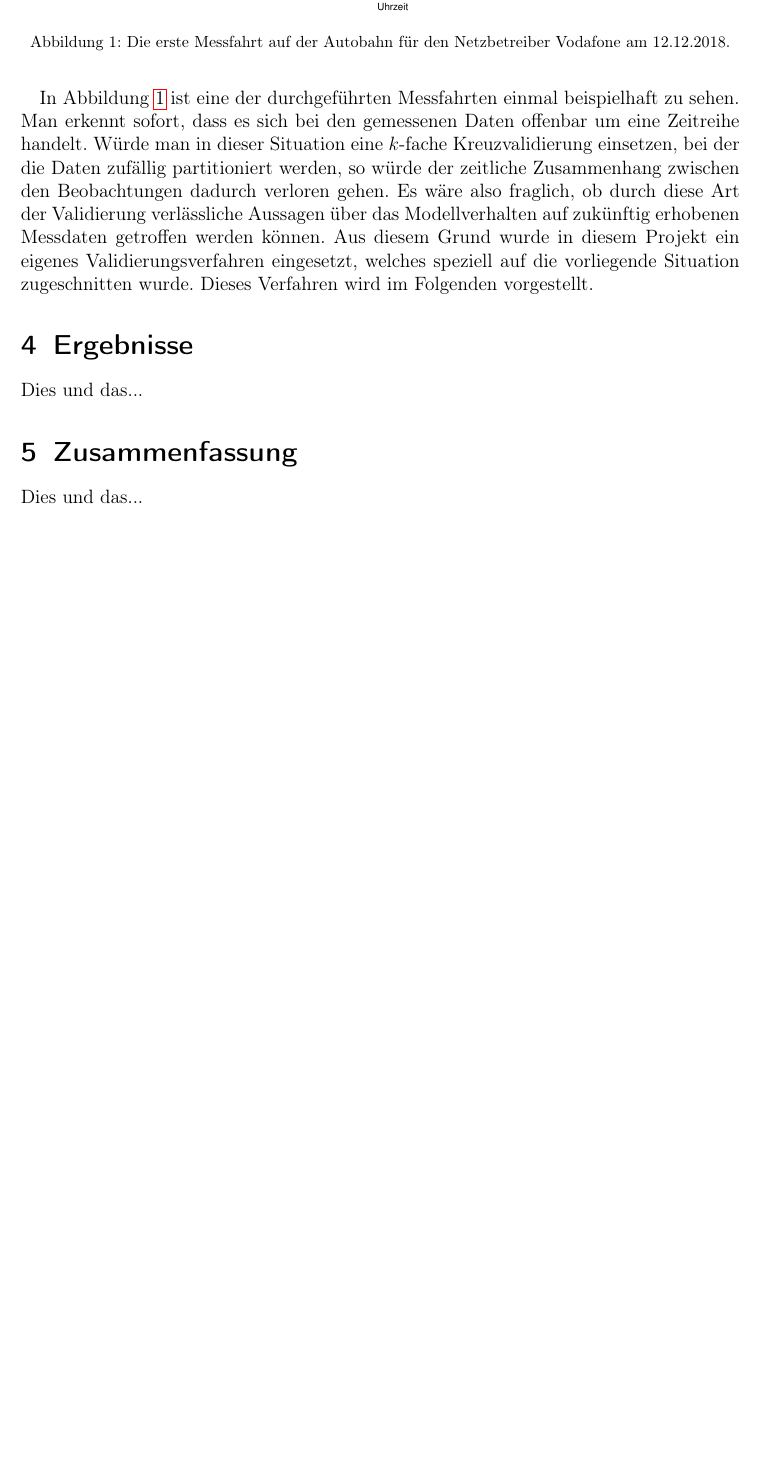
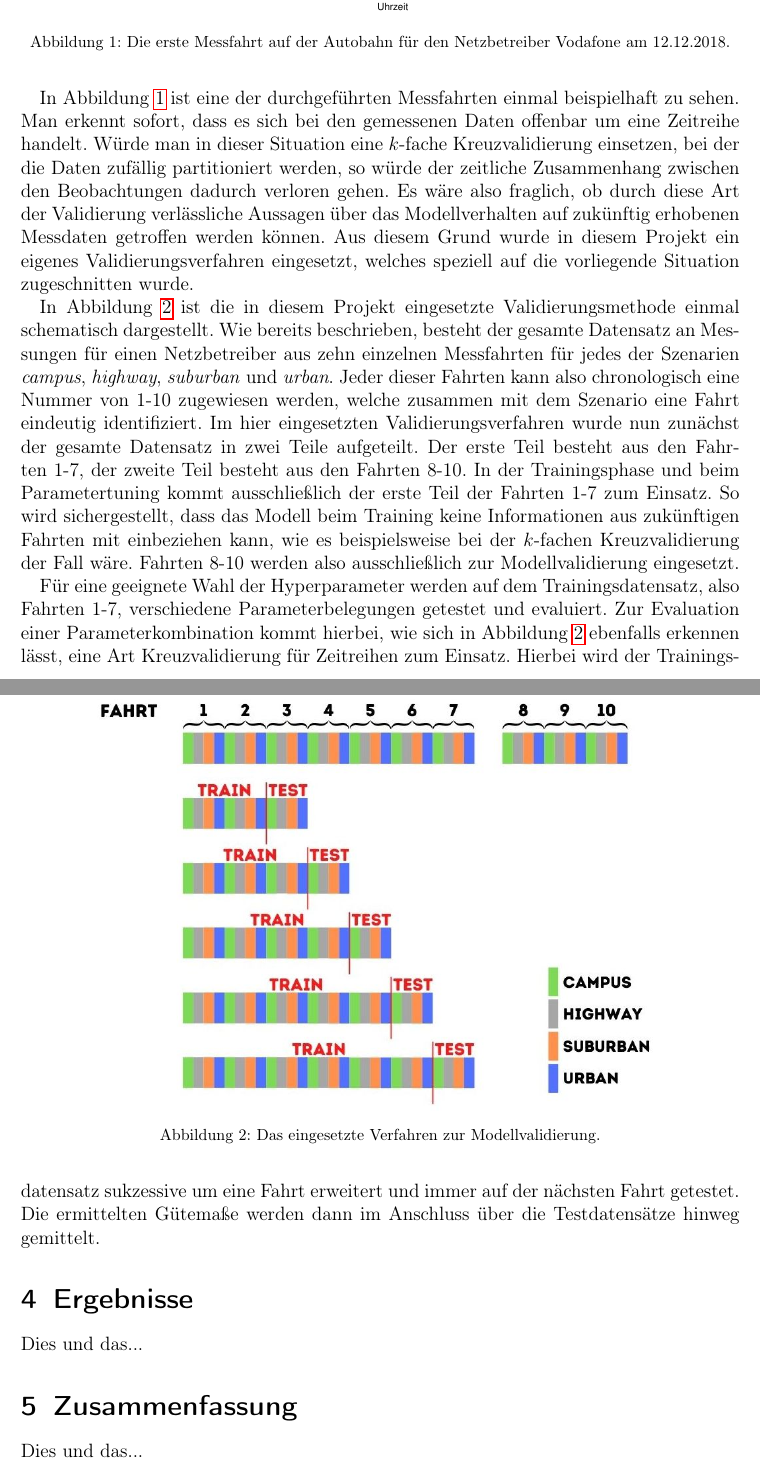
Before and after one commit to chr-peters/fallstudien_2_berichte, a LaTeX document (data_rate_prediction/bericht_task_1_christian_peters.tex, which reads data_rate_prediction/abschnitte/methodik.tex): part of page 7 of 8 before the commit and two parts of pages 7 and 8 of 9 after it, the two joined at a grey line, cut so that both start at the same text, the shorter picture padded with empty space. Compiled offline with pdfLaTeX.

Commit message:
validierung fertig

```diff
--- a/data_rate_prediction/abschnitte/methodik.tex
+++ b/data_rate_prediction/abschnitte/methodik.tex
@@ -78,7 +78,6 @@ Es w\"are also fraglich, ob durch diese Art der Validierung verl\"assliche Aussa
 erhobenen Messdaten getroffen werden k\"onnen.
 Aus diesem Grund wurde in diesem Projekt ein eigenes Validierungsverfahren eingesetzt, welches speziell auf die vorliegende Situation
 zugeschnitten wurde.
-Dieses Verfahren wird im Folgenden vorgestellt.
 
 \begin{figure}
     \centering
@@ -86,3 +85,28 @@ Dieses Verfahren wird im Folgenden vorgestellt.
     \caption{Die erste Messfahrt auf der Autobahn f\"ur den Netzbetreiber Vodafone am 12.12.2018.}
     \label{fig:messfahrt-vodafone}
 \end{figure}
+
+In Abbildung~\ref{fig:validierung} ist die in diesem Projekt eingesetzte Validierungsmethode einmal schematisch dargestellt.
+Wie bereits beschrieben, besteht der gesamte Datensatz an Messungen f\"ur einen Netzbetreiber aus zehn einzelnen Messfahrten f\"ur
+jedes der Szenarien \textit{campus}, \textit{highway}, \textit{suburban} und \textit{urban}.
+Jeder dieser Fahrten kann also chronologisch eine Nummer von 1-10 zugewiesen werden, welche zusammen mit dem Szenario
+eine Fahrt eindeutig identifiziert.
+Im hier eingesetzten Validierungsverfahren wurde nun zun\"achst der gesamte Datensatz in zwei Teile aufgeteilt.
+Der erste Teil besteht aus den Fahrten 1-7, der zweite Teil besteht aus den Fahrten 8-10.
+In der Trainingsphase und beim Parametertuning kommt ausschlie{\ss}lich der erste Teil der Fahrten 1-7 zum Einsatz.
+So wird sichergestellt, dass das Modell beim Training keine Informationen aus zuk\"unftigen Fahrten mit einbeziehen kann, wie
+es beispielsweise bei der $k$-fachen Kreuzvalidierung der Fall w\"are. Fahrten 8-10 werden also ausschlie{\ss}lich zur Modellvalidierung
+eingesetzt.
+
+\begin{figure}
+    \centering
+    \includegraphics[width=0.8\textwidth]{abbildungen/validierung}
+    \caption{Das eingesetzte Verfahren zur Modellvalidierung.}
+    \label{fig:validierung}
+\end{figure}
+
+F\"ur eine geeignete Wahl der Hyperparameter werden auf dem Trainingsdatensatz, also Fahrten 1-7, verschiedene Parameterbelegungen
+getestet und evaluiert. Zur Evaluation einer Parameterkombination kommt hierbei, wie sich in Abbildung~\ref{fig:validierung} ebenfalls
+erkennen l\"asst, eine Art Kreuzvalidierung f\"ur Zeitreihen zum Einsatz. Hierbei wird der Trainingsdatensatz sukzessive um eine Fahrt
+erweitert und immer auf der n\"achsten Fahrt getestet. Die ermittelten G\"utema{\ss}e werden dann im Anschluss \"uber die
+Testdatens\"atze hinweg gemittelt.
```
Also changed, not shown: data_rate_prediction/abbildungen/validierung.jpg (added), data_rate_prediction/bericht_task_1_christian_peters.pdf.
